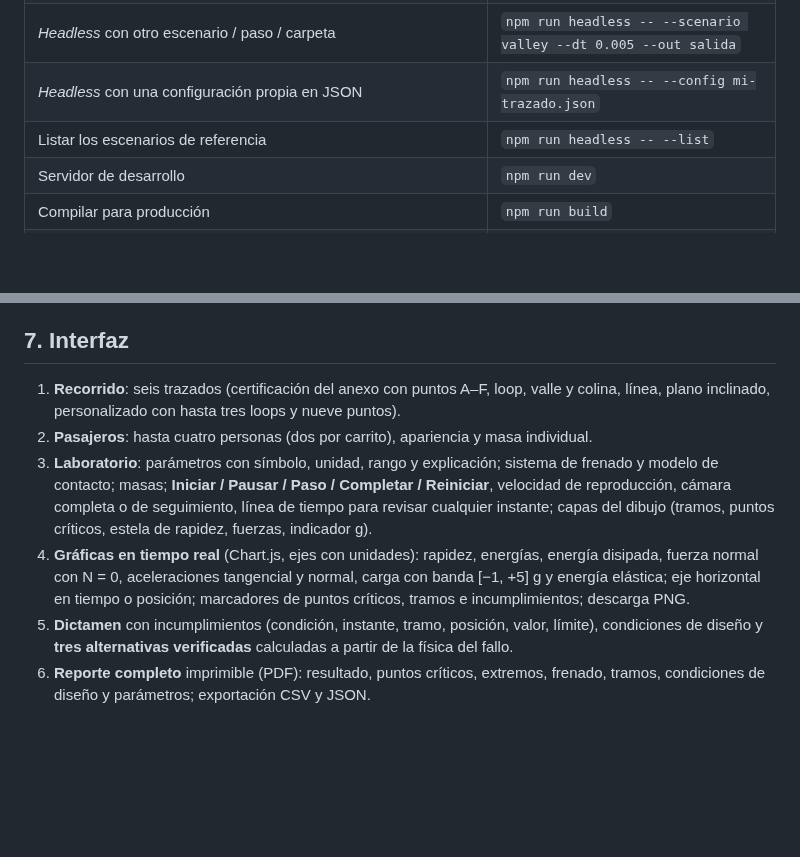
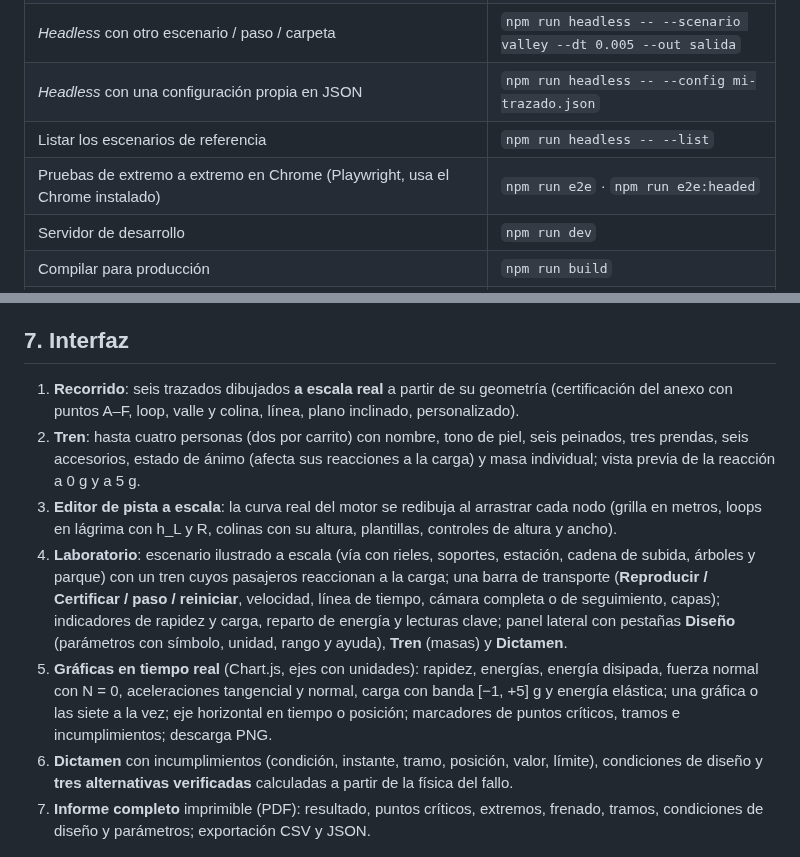
Before and after one commit to alestooo/Coaster-Certifier, a Markdown page: README.md, 2 parts joined by grey strips. GitHub-like rendering; blank space fills up the shorter version.

Commit message:
docs: interfaz rediseñada, pruebas e2e y capturas nuevas

```diff
--- a/README.md
+++ b/README.md
@@ -22,6 +30,7 @@ Proyecto de Simulación · Física I (FUN-18) · Universidad CENFOTEC · 2026-C3
 | *Headless* con otro escenario / paso / carpeta | `npm run headless -- --scenario valley --dt 0.005 --out salida` |
 | *Headless* con una configuración propia en JSON | `npm run headless -- --config mi-trazado.json` |
 | Listar los escenarios de referencia | `npm run headless -- --list` |
+| Pruebas de extremo a extremo en Chrome (Playwright, usa el Chrome instalado) | `npm run e2e` · `npm run e2e:headed` |
 | Servidor de desarrollo | `npm run dev` |
 | Compilar para producción | `npm run build` |
 | Verificación de tipos (Svelte + JSDoc) | `npm run check` |
@@ -223,12 +232,13 @@ El código de salida es 0 si el trazado aprueba, 2 si se rechaza y 1 ante una co
 
 ## 7. Interfaz
 
-1. **Recorrido**: seis trazados (certificación del anexo con puntos A–F, loop, valle y colina, línea, plano inclinado, personalizado con hasta tres loops y nueve puntos).
-2. **Pasajeros**: hasta cuatro personas (dos por carrito), apariencia y masa individual.
-3. **Laboratorio**: parámetros con símbolo, unidad, rango y explicación; sistema de frenado y modelo de contacto; masas; **Iniciar / Pausar / Paso / Completar / Reiniciar**, velocidad de reproducción, cámara completa o de seguimiento, línea de tiempo para revisar cualquier instante; capas del dibujo (tramos, puntos críticos, estela de rapidez, fuerzas, indicador g).
-4. **Gráficas en tiempo real** (Chart.js, ejes con unidades): rapidez, energías, energía disipada, fuerza normal con N = 0, aceleraciones tangencial y normal, carga con banda [−1, +5] g y energía elástica; eje horizontal en tiempo o posición; marcadores de puntos críticos, tramos e incumplimientos; descarga PNG.
-5. **Dictamen** con incumplimientos (condición, instante, tramo, posición, valor, límite), condiciones de diseño y **tres alternativas verificadas** calculadas a partir de la física del fallo.
-6. **Reporte completo** imprimible (PDF): resultado, puntos críticos, extremos, frenado, tramos, condiciones de diseño y parámetros; exportación CSV y JSON.
+1. **Recorrido**: seis trazados dibujados **a escala real** a partir de su geometría (certificación del anexo con puntos A–F, loop, valle y colina, línea, plano inclinado, personalizado).
+2. **Tren**: hasta cuatro personas (dos por carrito) con nombre, tono de piel, seis peinados, tres prendas, seis accesorios, estado de ánimo (afecta sus reacciones a la carga) y masa individual; vista previa de la reacción a 0 g y a 5 g.
+3. **Editor de pista a escala**: la curva real del motor se redibuja al arrastrar cada nodo (grilla en metros, loops en lágrima con h_L y R, colinas con su altura, plantillas, controles de altura y ancho).
+4. **Laboratorio**: escenario ilustrado a escala (vía con rieles, soportes, estación, cadena de subida, árboles y parque) con un tren cuyos pasajeros reaccionan a la carga; una barra de transporte (**Reproducir / Certificar / paso / reiniciar**, velocidad, línea de tiempo, cámara completa o de seguimiento, capas); indicadores de rapidez y carga, reparto de energía y lecturas clave; panel lateral con pestañas **Diseño** (parámetros con símbolo, unidad, rango y ayuda), **Tren** (masas) y **Dictamen**.
+5. **Gráficas en tiempo real** (Chart.js, ejes con unidades): rapidez, energías, energía disipada, fuerza normal con N = 0, aceleraciones tangencial y normal, carga con banda [−1, +5] g y energía elástica; una gráfica o las siete a la vez; eje horizontal en tiempo o posición; marcadores de puntos críticos, tramos e incumplimientos; descarga PNG.
+6. **Dictamen** con incumplimientos (condición, instante, tramo, posición, valor, límite), condiciones de diseño y **tres alternativas verificadas** calculadas a partir de la física del fallo.
+7. **Informe completo** imprimible (PDF): resultado, puntos críticos, extremos, frenado, tramos, condiciones de diseño y parámetros; exportación CSV y JSON.
 
 ![Reporte de certificación con puntos críticos y extremos del recorrido](docs/img/reporte.png)
 
```
Also changed, not shown: other parts of README.md (+10 -2 lines), docs/ENTREGA-AVANCE-2.md (+2 -1 lines), docs/img/editor.png (added), docs/img/laboratorio.png, docs/img/pasajeros.png (added), docs/img/recorridos.png (added), docs/img/seguimiento.png (added).
